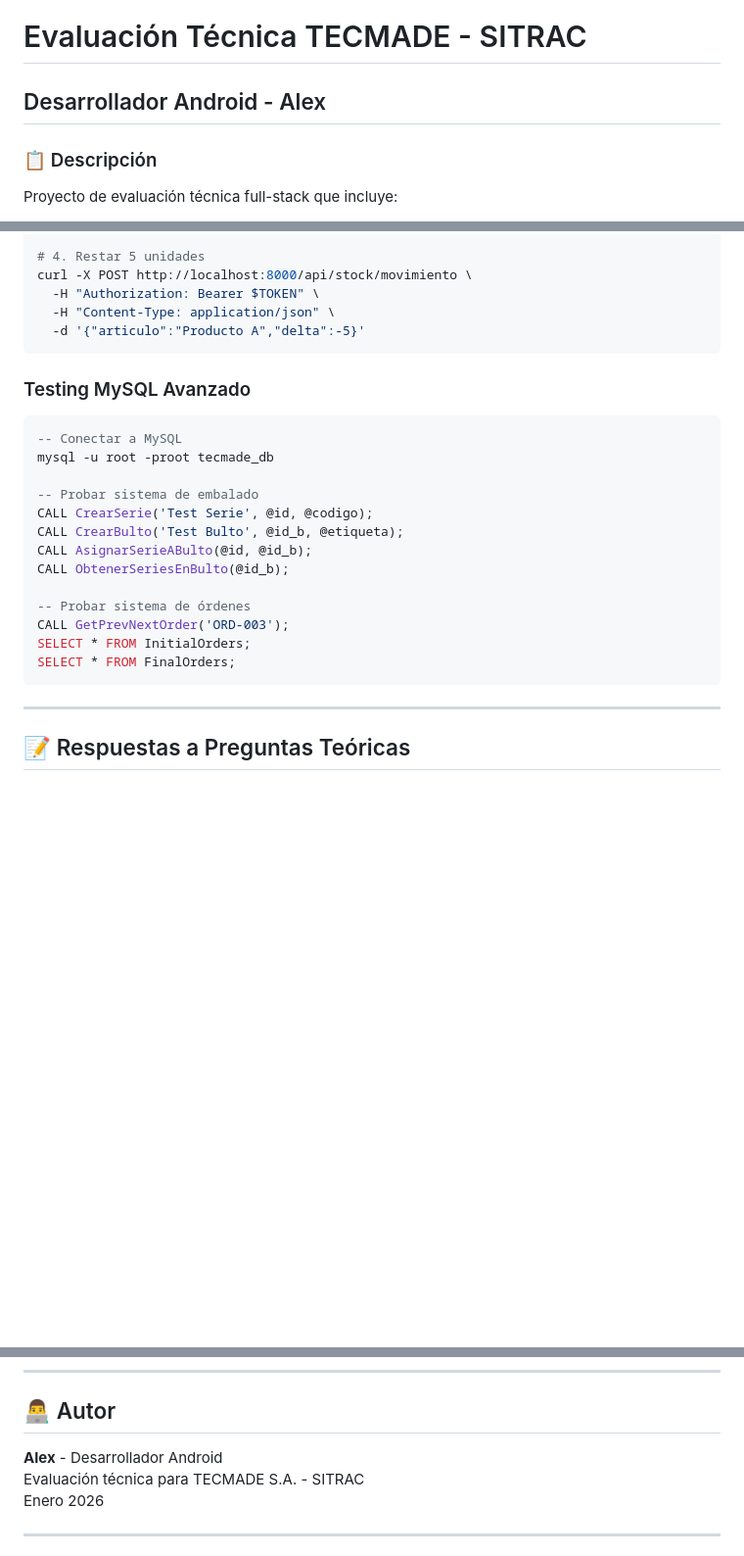
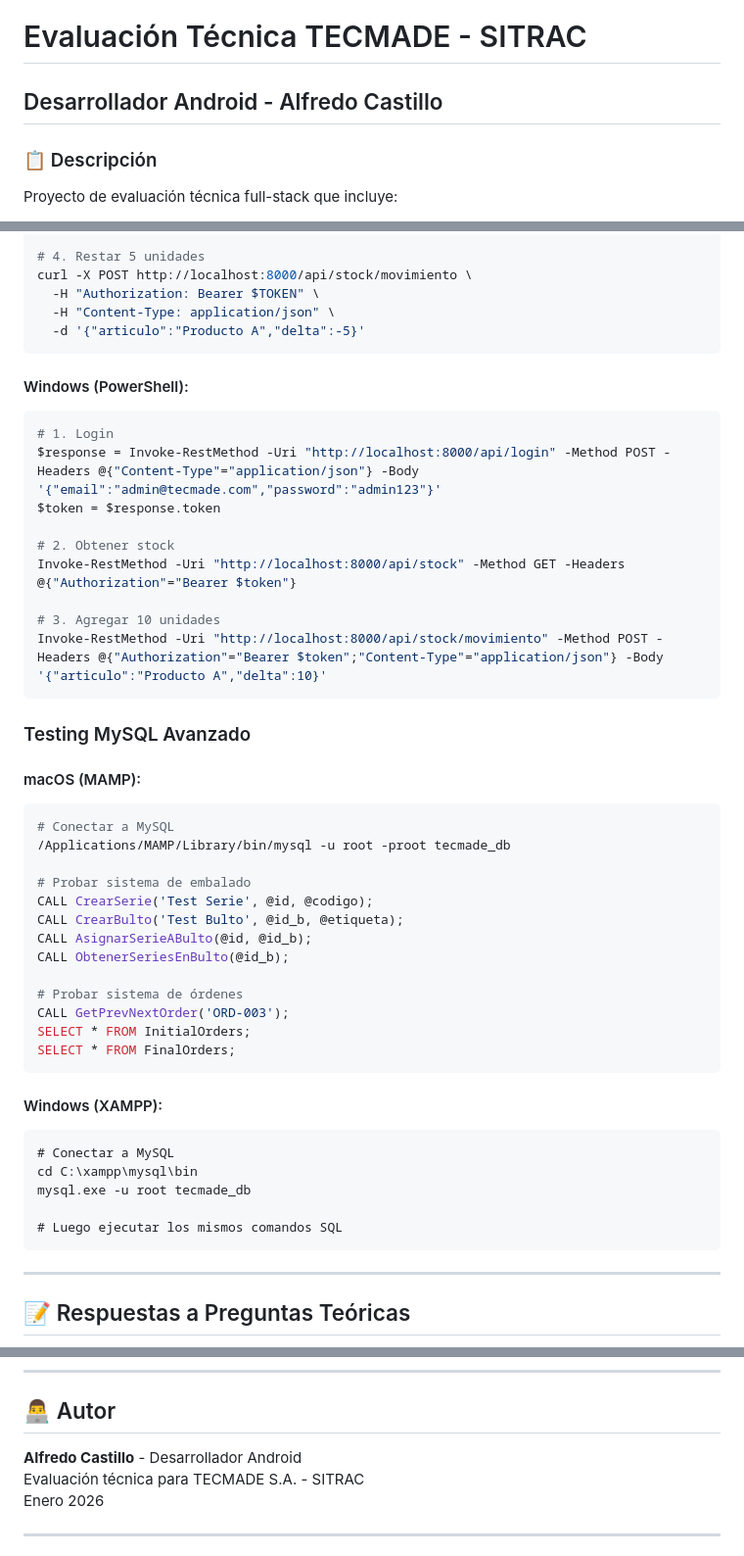
Before and after one commit to alexdevep7/evaluacion-tecmade-sitrac, a Markdown page: README.md, 3 parts joined by grey strips. Shown at 98% size. Rendered like a GitHub page; blank space fills up the shorter version.

````diff
--- a/README.md
+++ b/README.md
@@ -1,6 +1,6 @@
 # Evaluación Técnica TECMADE - SITRAC
 
-## Desarrollador Android - Alex
+## Desarrollador Android - Alfredo Castillo
 
 ### 📋 Descripción
 
@@ -460,22 +556,48 @@ curl -X POST http://localhost:8000/api/stock/movimiento \
   -d '{"articulo":"Producto A","delta":-5}'
 ```
 
+#### Windows (PowerShell):
+
+```powershell
+# 1. Login
+$response = Invoke-RestMethod -Uri "http://localhost:8000/api/login" -Method POST -Headers @{"Content-Type"="application/json"} -Body '{"email":"admin@tecmade.com","password":"admin123"}'
+$token = $response.token
+
+# 2. Obtener stock
+Invoke-RestMethod -Uri "http://localhost:8000/api/stock" -Method GET -Headers @{"Authorization"="Bearer $token"}
+
+# 3. Agregar 10 unidades
+Invoke-RestMethod -Uri "http://localhost:8000/api/stock/movimiento" -Method POST -Headers @{"Authorization"="Bearer $token";"Content-Type"="application/json"} -Body '{"articulo":"Producto A","delta":10}'
+```
+
 ### Testing MySQL Avanzado
 
-```sql
--- Conectar a MySQL
-mysql -u root -proot tecmade_db
+#### macOS (MAMP):
 
--- Probar sistema de embalado
+```bash
+# Conectar a MySQL
+/Applications/MAMP/Library/bin/mysql -u root -proot tecmade_db
+
+# Probar sistema de embalado
 CALL CrearSerie('Test Serie', @id, @codigo);
 CALL CrearBulto('Test Bulto', @id_b, @etiqueta);
 CALL AsignarSerieABulto(@id, @id_b);
 CALL ObtenerSeriesEnBulto(@id_b);
 
--- Probar sistema de órdenes
+# Probar sistema de órdenes
 CALL GetPrevNextOrder('ORD-003');
 SELECT * FROM InitialOrders;
 SELECT * FROM FinalOrders;
+```
+
+#### Windows (XAMPP):
+
+```cmd
+# Conectar a MySQL
+cd C:\xampp\mysql\bin
+mysql.exe -u root tecmade_db
+
+# Luego ejecutar los mismos comandos SQL
 ```
 
 ---
@@ -606,7 +728,7 @@ Data Layer:
 
 ## 👨‍💻 Autor
 
-**Alex** - Desarrollador Android
+**Alfredo Castillo** - Desarrollador Android
 Evaluación técnica para TECMADE S.A. - SITRAC
 Enero 2026
 
````
Also changed, not shown: other parts of README.md (+108 -12 lines).
